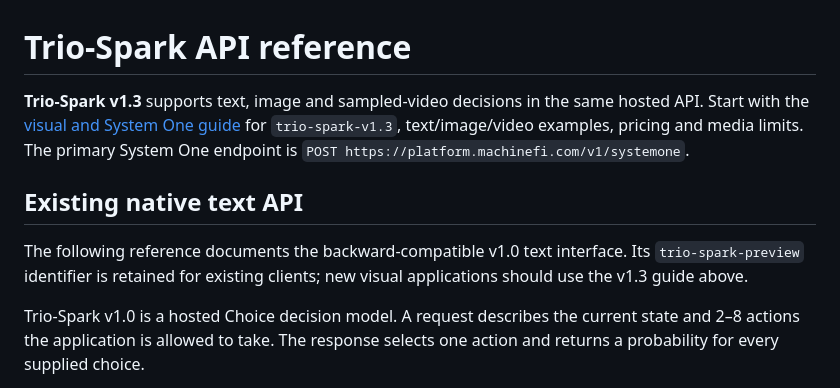
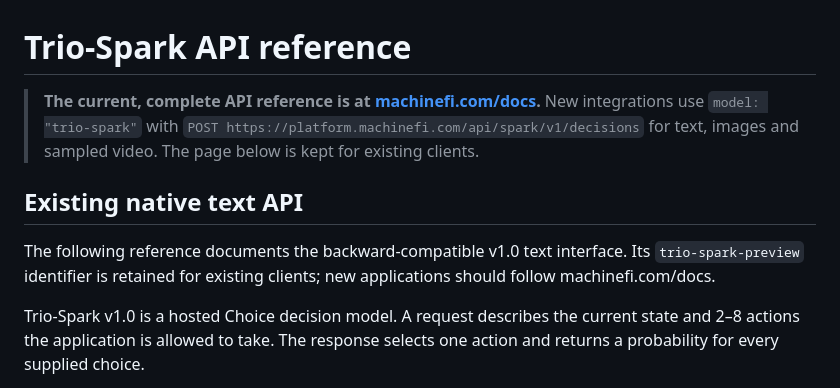
Before and after one commit to machinefi/trio-spark, a Markdown page: docs/api.md, the part around the change. Drawn GitHub-style.

```diff
--- a/docs/api.md
+++ b/docs/api.md
@@ -1,15 +1,14 @@
 # Trio-Spark API reference
 
-**Trio-Spark v1.3** supports text, image and sampled-video decisions in the same hosted API.
-Start with the [visual and System One guide](visual.md) for `trio-spark-v1.3`,
-text/image/video examples, pricing and media limits. The primary System One
-endpoint is `POST https://platform.machinefi.com/v1/systemone`.
+> **The current, complete API reference is at [machinefi.com/docs](https://machinefi.com/docs).**
+> New integrations use `model: "trio-spark"` with `POST https://platform.machinefi.com/api/spark/v1/decisions`
+> for text, images and sampled video. The page below is kept for existing clients.
 
 ## Existing native text API
 
 The following reference documents the backward-compatible v1.0 text interface.
-Its `trio-spark-preview` identifier is retained for existing clients; new visual
-applications should use the v1.3 guide above.
+Its `trio-spark-preview` identifier is retained for existing clients; new
+applications should follow machinefi.com/docs.
 
 Trio-Spark v1.0 is a hosted Choice decision model. A request describes the
 current state and 2–8 actions the application is allowed to take. The response
```
Also changed, not shown: README.md (+21 -15 lines), docs/visual.md (+5 -5 lines), assets/benchmarks/trio-spark-benchmarks-2026-10-28.png (added), 2 other files.
